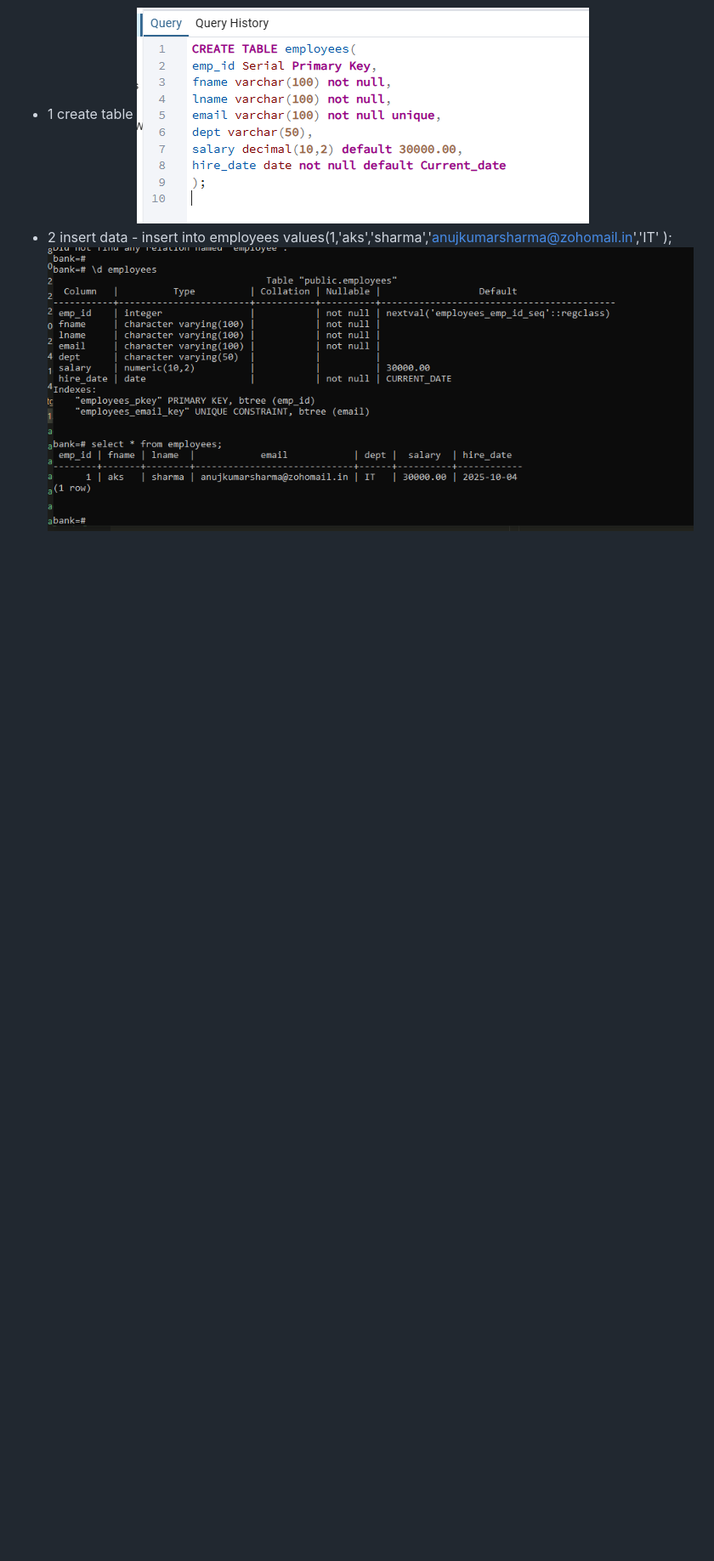
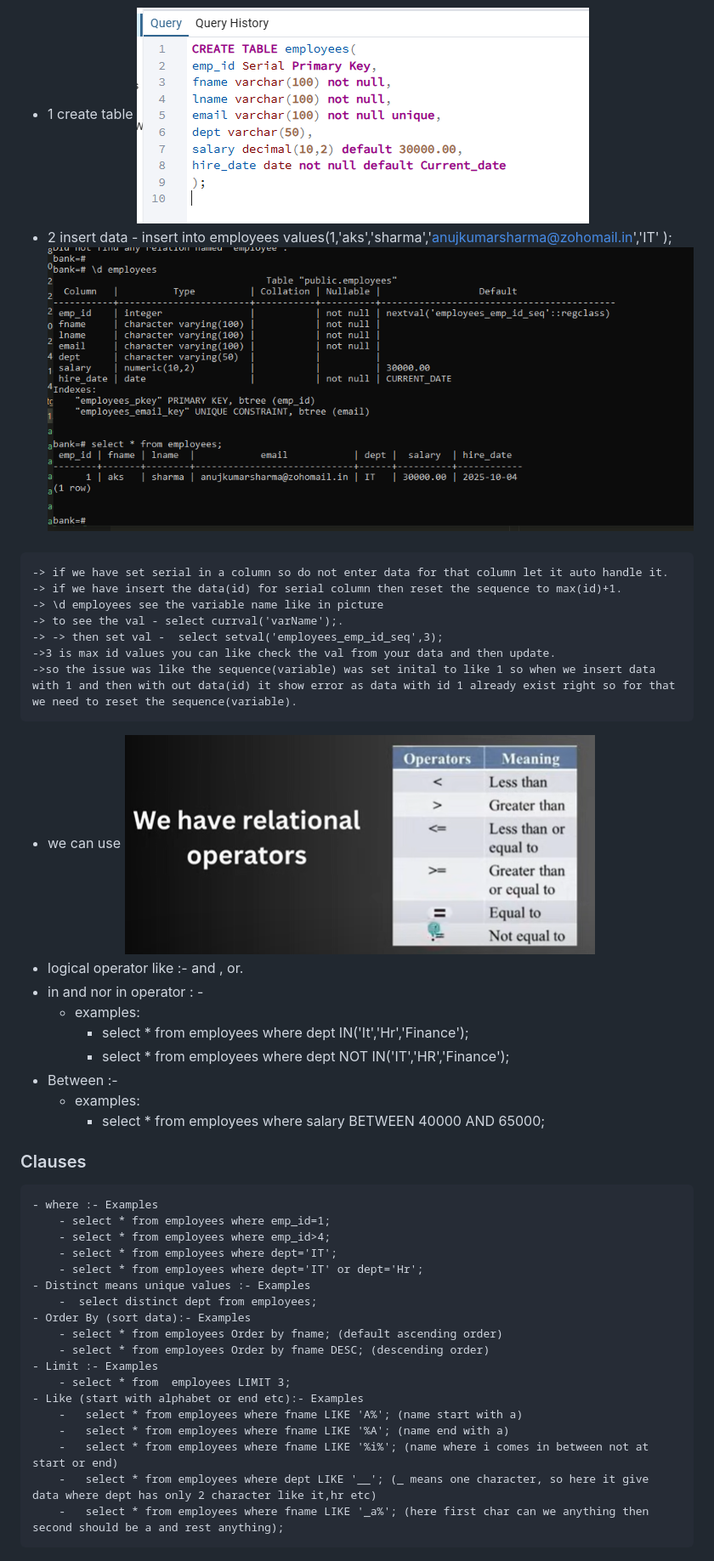
Before and after one commit to anuj308/dsa-notes-solutions, a Markdown page: PostgreSQL/ch1.md, the part around the change. Shown: that part at 85% size. Drawn GitHub-style; pictures changed too: PostgreSQL/image-10.png (added); blank space fills up the shorter version.

Commit message:
studying psql

```diff
--- a/PostgreSQL/ch1.md
+++ b/PostgreSQL/ch1.md
@@ -72,3 +72,41 @@ link:- https://www.postgresql.org/docs/18/index.html
 - 1 create table ![alt text](image-8.png)
 - 2 insert data - insert into employees values(1,'aks','sharma','anujkumarsharma@zohomail.in','IT'
 ); ![alt text](image-9.png)
+####
+    -> if we have set serial in a column so do not enter data for that column let it auto handle it.
+    -> if we have insert the data(id) for serial column then reset the sequence to max(id)+1.
+    -> \d employees see the variable name like in picture
+    -> to see the val - select currval('varName');.
+    -> -> then set val -  select setval('employees_emp_id_seq',3);
+    ->3 is max id values you can like check the val from your data and then update.
+    ->so the issue was like the sequence(variable) was set inital to like 1 so when we insert data with 1 and then with out data(id) it show error as data with id 1 already exist right so for that we need to reset the sequence(variable).
+- we can use
+![alt text](image-10.png)
+- logical operator like :- and , or.
+- in and nor in operator : -
+    - examples:
+        - select * from  employees where dept IN('It','Hr','Finance');
+        - select * from  employees where dept NOT IN('IT','HR','Finance');
+- Between :-
+    - examples:
+        - select * from employees where salary BETWEEN 40000 AND 65000;
+
+### Clauses
+    - where :- Examples
+        - select * from employees where emp_id=1;
+        - select * from employees where emp_id>4;
+        - select * from employees where dept='IT';
+        - select * from employees where dept='IT' or dept='Hr';
+    - Distinct means unique values :- Examples
+        -  select distinct dept from employees;
+    - Order By (sort data):- Examples
+        - select * from employees Order by fname; (default ascending order)
+        - select * from employees Order by fname DESC; (descending order)
+    - Limit :- Examples
+        - select * from  employees LIMIT 3;
+    - Like (start with alphabet or end etc):- Examples
+        -   select * from employees where fname LIKE 'A%'; (name start with a)
+        -   select * from employees where fname LIKE '%A'; (name end with a)
+        -   select * from employees where fname LIKE '%i%'; (name where i comes in between not at start or end)
+        -   select * from employees where dept LIKE '__'; (_ means one character, so here it give data where dept has only 2 character like it,hr etc)
+        -   select * from employees where fname LIKE '_a%'; (here first char can we anything then second should be a and rest anything);
```
